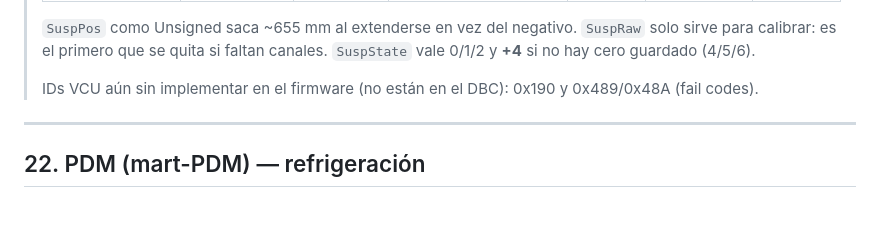
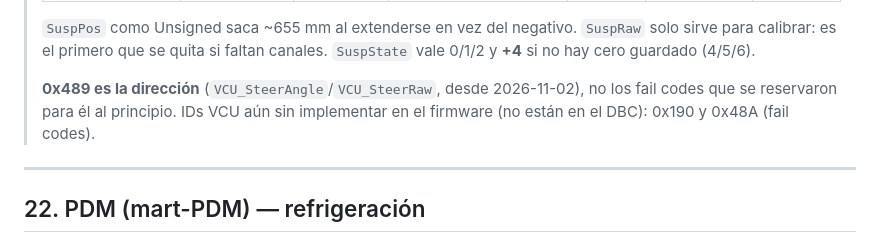
Before and after one commit to martElectronics/BMS_MASTER_26, a Markdown page: docs/CAN_Solo2DL.md, the part around the change. Rendered like a GitHub page; blank space fills up the shorter version.

Commit message:
docs(can): 0x489 es la direccion, no fail codes sin implementar
Co-Authored-By: Claude Opus 5.5 <noreply@anthropic.com>

```diff
--- a/docs/CAN_Solo2DL.md
+++ b/docs/CAN_Solo2DL.md
@@ -888,8 +888,9 @@ ya ve lo aplicado en el 0x301. Al inversor no le manda nada por CAN (§20).
 > `SuspRaw` solo sirve para calibrar: es el primero que se quita si faltan
 > canales. `SuspState` vale 0/1/2 y **+4** si no hay cero guardado (4/5/6).
 >
-> IDs VCU aún sin implementar en el firmware (no están en el DBC): 0x190 y
-> 0x489/0x48A (fail codes).
+> **0x489 es la dirección** (`VCU_SteerAngle`/`VCU_SteerRaw`, desde 2026-11-02),
+> no los fail codes que se reservaron para él al principio. IDs VCU aún sin
+> implementar en el firmware (no están en el DBC): 0x190 y 0x48A (fail codes).
 
 ---
 
```
